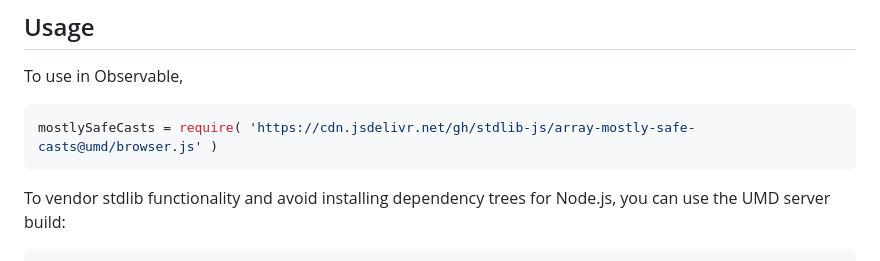
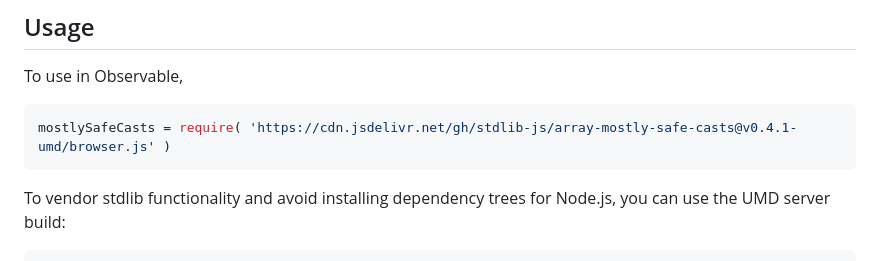
Before and after one commit to stdlib-js/array-mostly-safe-casts, a Markdown page: README.md, the part around one of its changes. Rendered like a GitHub page.

Commit message:
Update README.md for UMD bundle v0.4.1

````diff
--- a/README.md
+++ b/README.md
@@ -54,7 +54,7 @@ limitations under the License.
 To use in Observable,
 
 ```javascript
-mostlySafeCasts = require( 'https://cdn.jsdelivr.net/gh/stdlib-js/array-mostly-safe-casts@umd/browser.js' )
+mostlySafeCasts = require( 'https://cdn.jsdelivr.net/gh/stdlib-js/array-mostly-safe-casts@v0.4.1-umd/browser.js' )
 ```
 
 To vendor stdlib functionality and avoid installing dependency trees for Node.js, you can use the UMD server build:
````
Also changed, not shown: other parts of README.md (+2 -2 lines).
